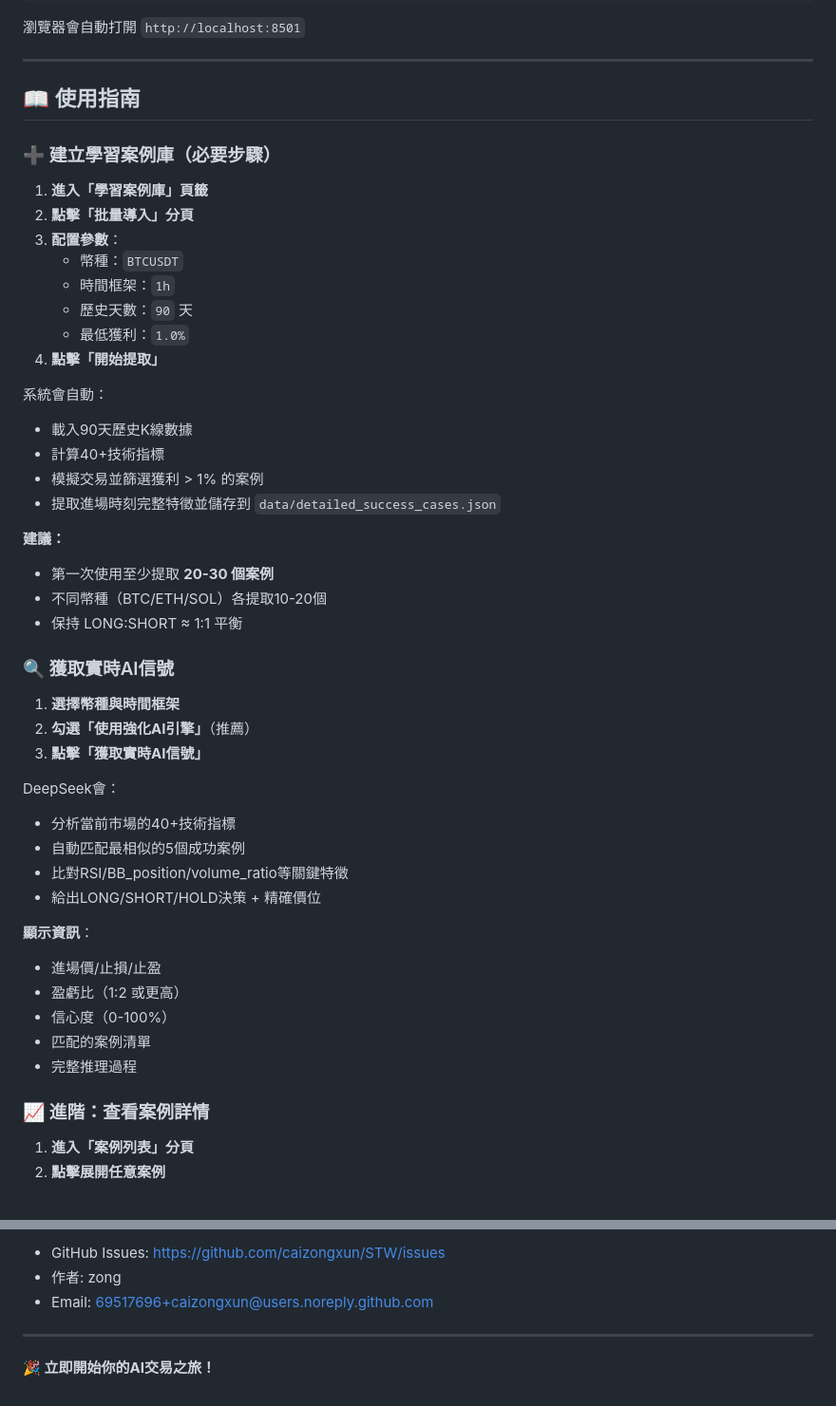
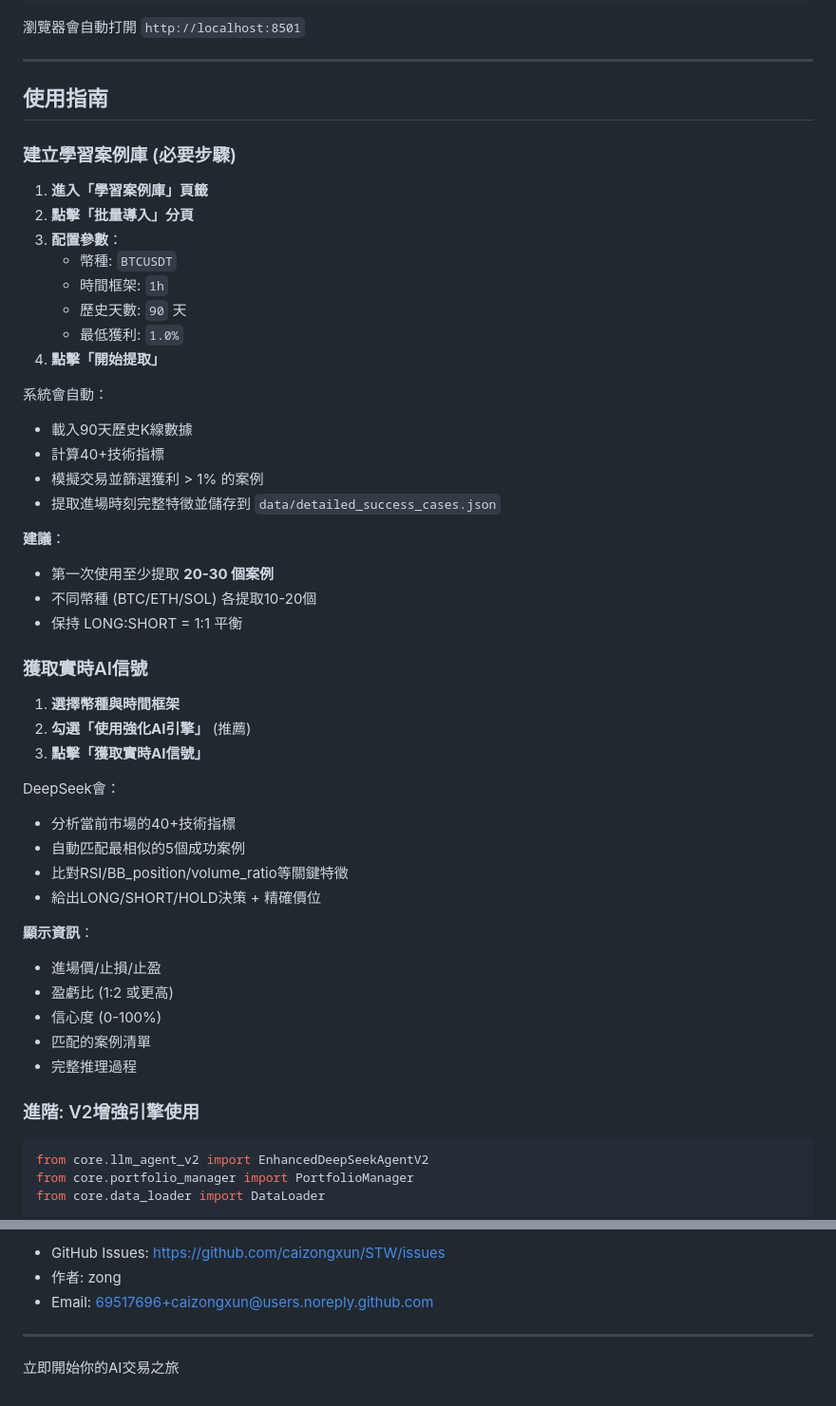
Before and after one commit to caizongxun/STW, a Markdown page: README.md, 2 parts joined by grey strips. Shown at 95% size. Drawn GitHub-style.

````diff
--- a/README.md
+++ b/README.md
@@ -64,17 +71,17 @@ streamlit run app.py
 
 ---
 
-## 📖 使用指南
+## 使用指南
 
-### ➕ 建立學習案例庫（必要步驟）
+### 建立學習案例庫 (必要步驟)
 
 1. **進入「學習案例庫」頁籤**
 2. **點擊「批量導入」分頁**
 3. **配置參數**：
-   - 幣種：`BTCUSDT`
-   - 時間框架：`1h`
-   - 歷史天數：`90` 天
-   - 最低獲利：`1.0%`
+   - 幣種: `BTCUSDT`
+   - 時間框架: `1h`
+   - 歷史天數: `90` 天
+   - 最低獲利: `1.0%`
 4. **點擊「開始提取」**
 
 系統會自動：
@@ -83,15 +90,15 @@ streamlit run app.py
 - 模擬交易並篩選獲利 > 1% 的案例
 - 提取進場時刻完整特徵並儲存到 `data/detailed_success_cases.json`
 
-**建議：**
+**建議**：
 - 第一次使用至少提取 **20-30 個案例**
-- 不同幣種（BTC/ETH/SOL）各提取10-20個
-- 保持 LONG:SHORT ≈ 1:1 平衡
+- 不同幣種 (BTC/ETH/SOL) 各提取10-20個
+- 保持 LONG:SHORT = 1:1 平衡
 
-### 🔍 獲取實時AI信號
+### 獲取實時AI信號
 
 1. **選擇幣種與時間框架**
-2. **勾選「使用強化AI引擎」**（推薦）
+2. **勾選「使用強化AI引擎」** (推薦)
 3. **點擊「獲取實時AI信號」**
 
 DeepSeek會：
@@ -102,13 +109,15 @@ DeepSeek會：
 
 **顯示資訊**：
 - 進場價/止損/止盈
-- 盈虧比（1:2 或更高）
-- 信心度（0-100%）
+- 盈虧比 (1:2 或更高)
+- 信心度 (0-100%)
 - 匹配的案例清單
 - 完整推理過程
 
-### 📈 進階：查看案例詳情
+### 進階: V2增強引擎使用
 
-1. **進入「案例列表」分頁**
-2. **點擊展開任意案例**
+```python
+from core.llm_agent_v2 import EnhancedDeepSeekAgentV2
+from core.portfolio_manager import PortfolioManager
+from core.data_loader import DataLoader
 
@@ -271,8 +392,8 @@ MIT License
 
-- GitHub Issues: [https://github.com/caizongxun/STW/issues](https://github.com/caizongxun/STW/issues)
+- GitHub Issues: https://github.com/caizongxun/STW/issues
 - 作者: zong
 - Email: 69517696+caizongxun@users.noreply.github.com
 
 ---
 
-**🎉 立即開始你的AI交易之旅！**
+立即開始你的AI交易之旅
````
Also changed, not shown: other parts of README.md (+182 -63 lines).
